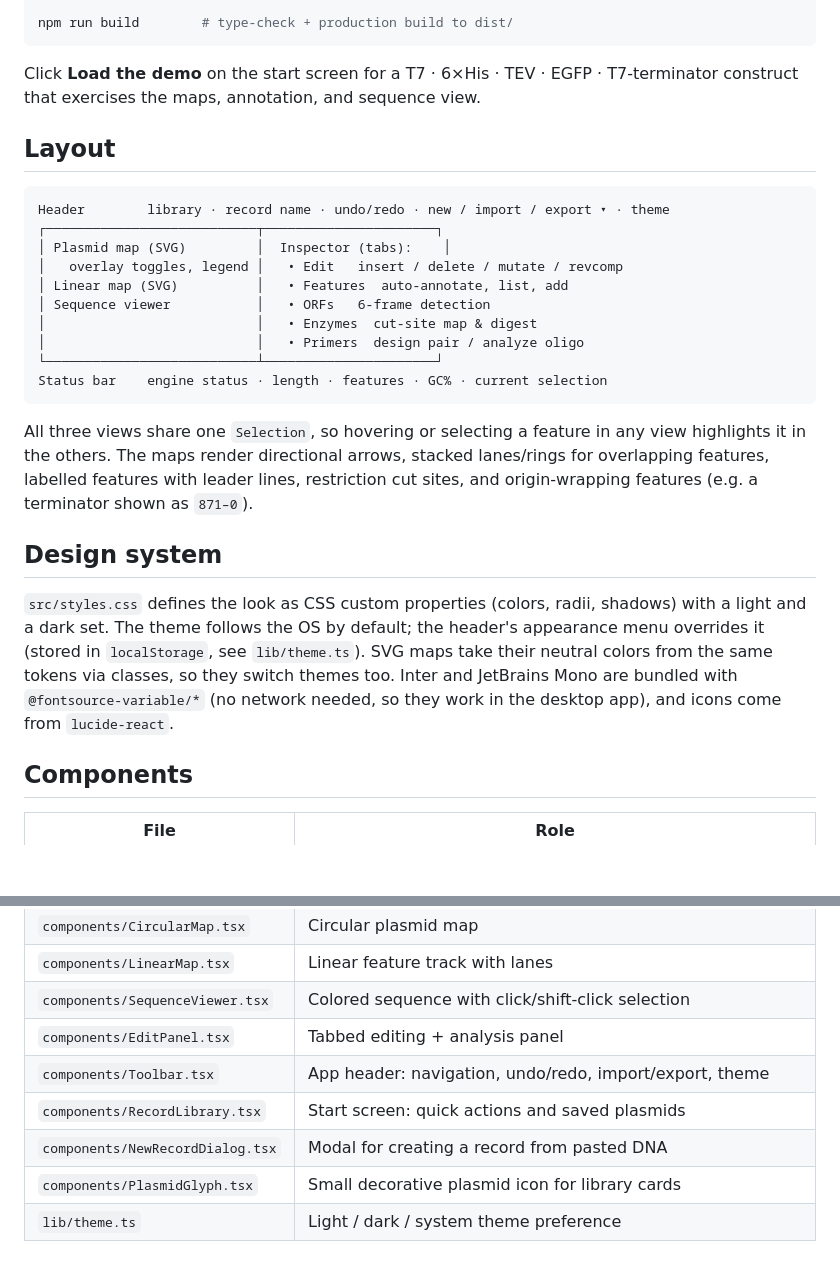
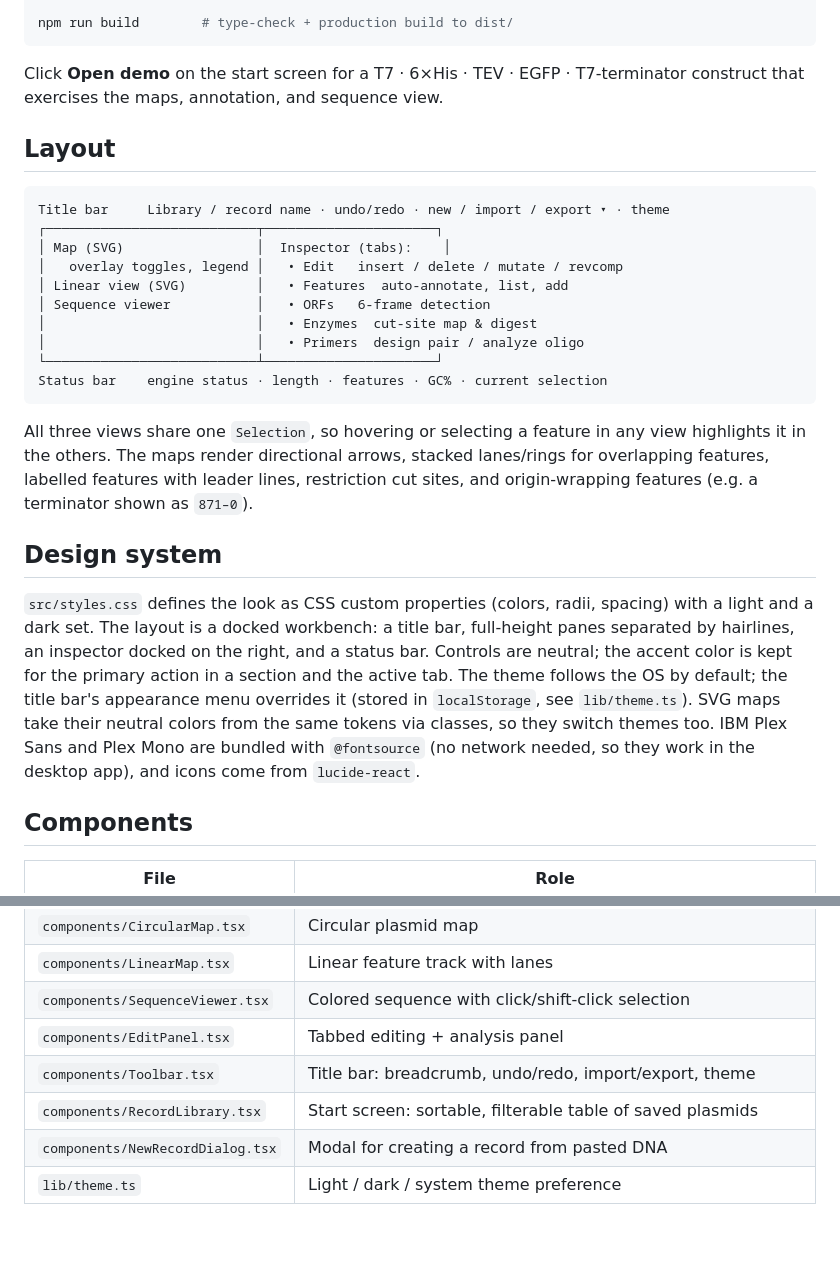
Before and after one commit to krmstrong322/OpenGene, a Markdown page: frontend/README.md, 2 parts joined by grey strips. GitHub-like rendering; blank space fills up the shorter version.

````diff
--- a/frontend/README.md
+++ b/frontend/README.md
@@ -25,17 +25,17 @@ npm run dev          # http://localhost:5173
 npm run build        # type-check + production build to dist/
 ```
 
-Click **Load the demo** on the start screen for a T7 · 6×His · TEV · EGFP · T7-terminator
+Click **Open demo** on the start screen for a T7 · 6×His · TEV · EGFP · T7-terminator
 construct that exercises the maps, annotation, and sequence view.
 
 ## Layout
 
 ```
-Header        library · record name · undo/redo · new / import / export ▾ · theme
+Title bar     Library / record name · undo/redo · new / import / export ▾ · theme
 ┌───────────────────────────┬──────────────────────┐
-│ Plasmid map (SVG)         │  Inspector (tabs):    │
+│ Map (SVG)                 │  Inspector (tabs):    │
 │   overlay toggles, legend │   • Edit   insert / delete / mutate / revcomp
-│ Linear map (SVG)          │   • Features  auto-annotate, list, add
+│ Linear view (SVG)         │   • Features  auto-annotate, list, add
 │ Sequence viewer           │   • ORFs   6-frame detection
 │                           │   • Enzymes  cut-site map & digest
 │                           │   • Primers  design pair / analyze oligo
@@ -52,12 +52,15 @@ restriction cut sites, and origin-wrapping features (e.g. a terminator shown as
 ## Design system
 
 `src/styles.css` defines the look as CSS custom properties (colors, radii,
-shadows) with a light and a dark set. The theme follows the OS by default; the
-header's appearance menu overrides it (stored in `localStorage`, see
-`lib/theme.ts`). SVG maps take their neutral colors from the same tokens via
-classes, so they switch themes too. Inter and JetBrains Mono are bundled with
-`@fontsource-variable/*` (no network needed, so they work in the desktop app),
-and icons come from `lucide-react`.
+spacing) with a light and a dark set. The layout is a docked workbench: a
+title bar, full-height panes separated by hairlines, an inspector docked on
+the right, and a status bar. Controls are neutral; the accent color is kept
+for the primary action in a section and the active tab. The theme follows the
+OS by default; the title bar's appearance menu overrides it (stored in
+`localStorage`, see `lib/theme.ts`). SVG maps take their neutral colors from
+the same tokens via classes, so they switch themes too. IBM Plex Sans and Plex
+Mono are bundled with `@fontsource` (no network needed, so they work in the
+desktop app), and icons come from `lucide-react`.
 
 ## Components
 
@@ -70,8 +73,7 @@ and icons come from `lucide-react`.
 | `components/LinearMap.tsx` | Linear feature track with lanes |
 | `components/SequenceViewer.tsx` | Colored sequence with click/shift-click selection |
 | `components/EditPanel.tsx` | Tabbed editing + analysis panel |
-| `components/Toolbar.tsx` | App header: navigation, undo/redo, import/export, theme |
-| `components/RecordLibrary.tsx` | Start screen: quick actions and saved plasmids |
+| `components/Toolbar.tsx` | Title bar: breadcrumb, undo/redo, import/export, theme |
+| `components/RecordLibrary.tsx` | Start screen: sortable, filterable table of saved plasmids |
 | `components/NewRecordDialog.tsx` | Modal for creating a record from pasted DNA |
-| `components/PlasmidGlyph.tsx` | Small decorative plasmid icon for library cards |
 | `lib/theme.ts` | Light / dark / system theme preference |
````
Also changed, not shown: README.md (+1 -1 lines), docs/INSTALL.md (+1 -1 lines), docs/screenshot.png, 14 other files.
